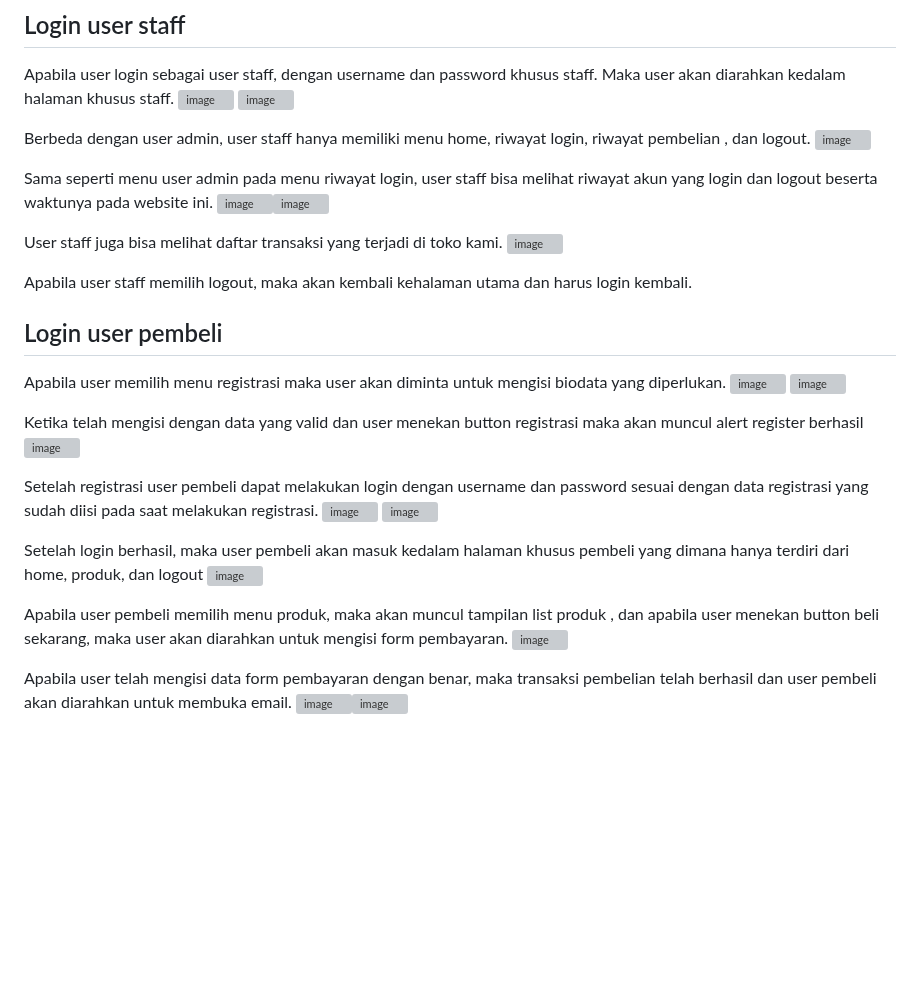
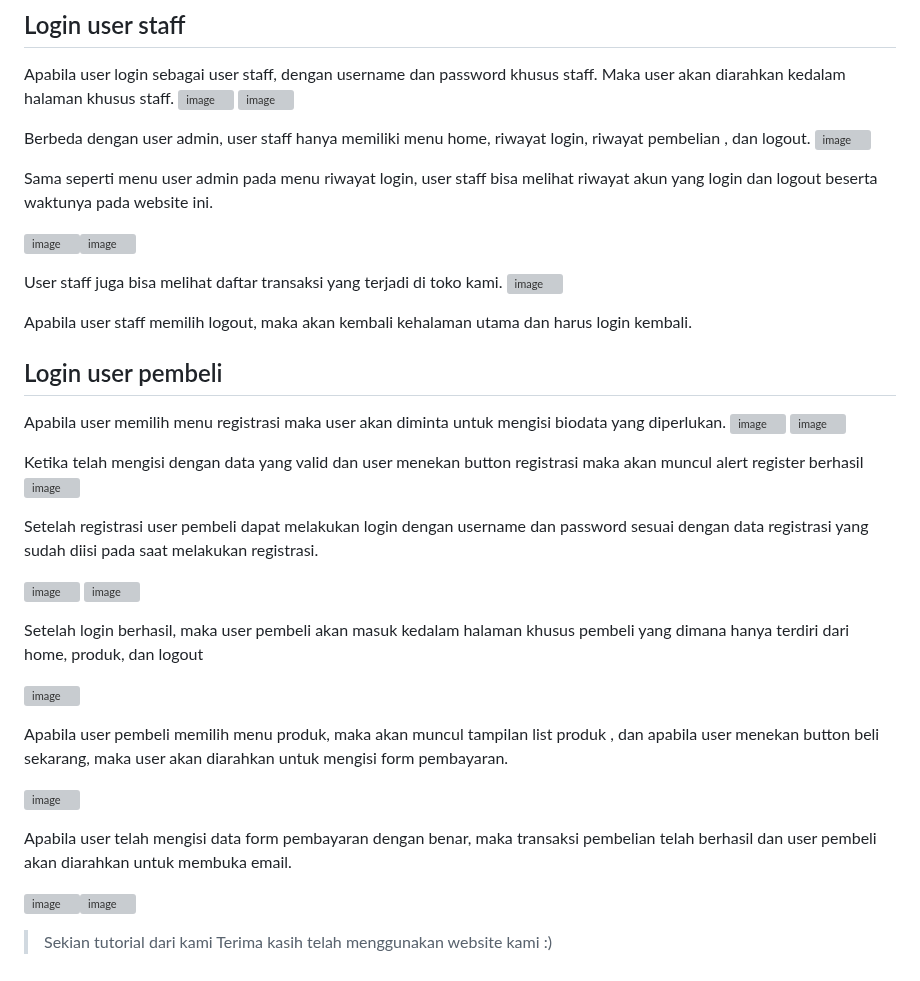
Before and after one commit to B2-KELOMPOK-3/project-akhir-web, a Markdown page: README.md, the part around one of its changes. GitHub-like rendering; blank space fills up the shorter version; grey boxes are pictures that could not be loaded.

```diff
--- a/README.md
+++ b/README.md
@@ -82,6 +90,7 @@ Berbeda dengan user admin, user staff hanya memiliki menu home, riwayat login, r
 ![image](https://github.com/B2-KELOMPOK-3/project-akhir-web/assets/120227492/ad4b9342-36aa-47d0-ba75-7f28f7bd9d29)
 
 Sama seperti menu user admin pada menu riwayat login, user staff bisa melihat riwayat akun yang login dan logout beserta waktunya pada website ini.
+
 ![image](https://github.com/B2-KELOMPOK-3/project-akhir-web/assets/120227492/6c917a53-df47-4877-8341-28689003f377)![image](https://github.com/B2-KELOMPOK-3/project-akhir-web/assets/120227492/506e0414-b155-4bfe-b109-af1dce3c760d)
 
 User staff juga bisa melihat daftar transaksi yang terjadi di toko kami.
@@ -99,14 +108,22 @@ Ketika telah mengisi dengan data yang valid dan user menekan button registrasi m
 ![image](https://github.com/B2-KELOMPOK-3/project-akhir-web/assets/120227492/39bab0eb-b2f3-4256-90eb-f286b5355e44)
 
 Setelah registrasi user pembeli dapat melakukan login dengan username dan password sesuai dengan data registrasi yang sudah diisi pada saat melakukan registrasi.
+
 ![image](https://github.com/B2-KELOMPOK-3/project-akhir-web/assets/120227492/a784ff65-f208-4435-a4a6-0bc5f883566e)
 ![image](https://github.com/B2-KELOMPOK-3/project-akhir-web/assets/120227492/c2e9b71c-ec6d-4a9c-bc1d-b0c2890c7a10)
 
 Setelah login berhasil, maka user pembeli akan masuk kedalam halaman khusus pembeli yang dimana hanya terdiri dari home, produk, dan logout
+
 ![image](https://github.com/B2-KELOMPOK-3/project-akhir-web/assets/120227492/750496b4-5de5-482c-8d70-5ef9dba1bae9)
 
 Apabila user pembeli memilih menu produk, maka akan muncul tampilan list produk , dan apabila user menekan button beli sekarang, maka user akan diarahkan untuk mengisi form pembayaran.
+
 ![image](https://github.com/B2-KELOMPOK-3/project-akhir-web/assets/120227492/7fd11a84-f9ab-4685-bfb7-bdb1e0dd93aa)
 
 Apabila user telah mengisi data form pembayaran dengan benar, maka transaksi pembelian telah berhasil dan user pembeli akan diarahkan untuk membuka email.
+
 ![image](https://github.com/B2-KELOMPOK-3/project-akhir-web/assets/120227492/ddf62b59-a1e9-4134-98e5-1d8c3ef96d83)![image](https://github.com/B2-KELOMPOK-3/project-akhir-web/assets/120227492/1f71928c-ccbe-49ad-b762-d5b6a544b526)
+
+
+> Sekian tutorial dari kami
+> Terima kasih telah menggunakan website kami :)
```
Also changed, not shown: other parts of README.md (+8 -0 lines).
